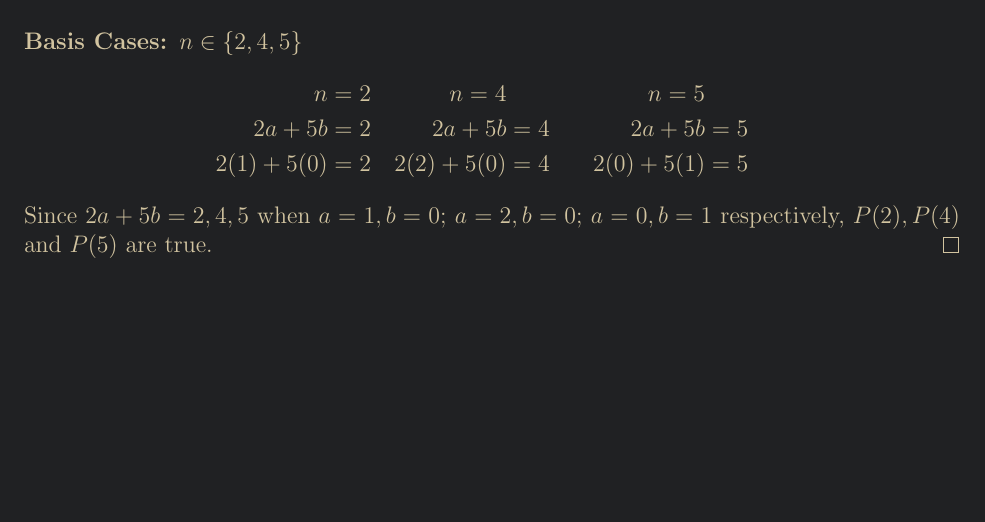
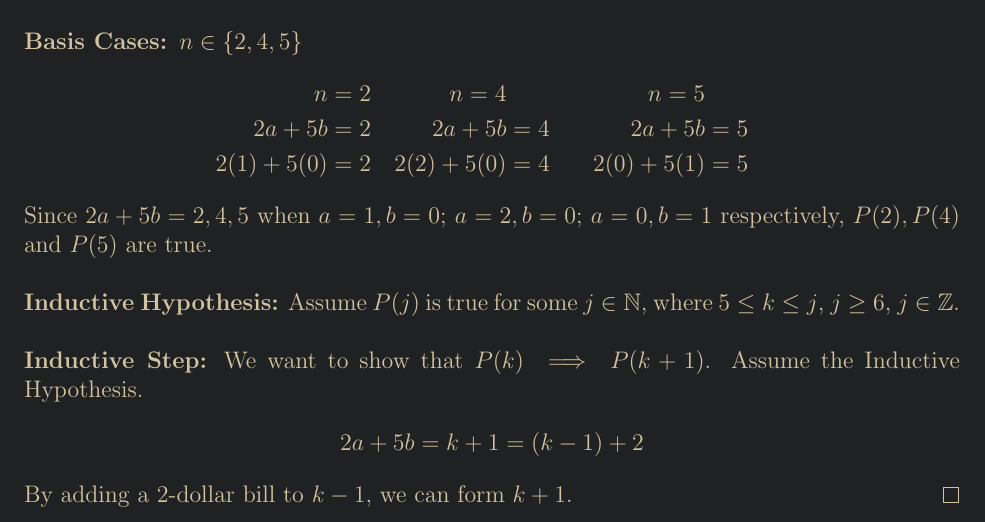
Before and after one commit to denny-cao/math163, a LaTeX problem sheet (hw3.tex): part of page 6 of 16, cut so that both start at the same text, the shorter picture padded with empty space. Compiled offline with pdfLaTeX.

Commit message:
work on question 4 hw3

```diff
--- a/hw3.tex
+++ b/hw3.tex
@@ -204,7 +204,15 @@ Which amounts of money can be formed using just two-dollar bills and five-dollar
             2(0) + 5(1) &= 5 \\
         \end{aligned}
     \end{alignat*}
-    Since $2a+5b=2,4,5$ when $a=1,b=0$; $a=2,b=0$; $a=0,b=1$ respectively, $P(2), P(4)$ and $P(5)$ are true.
+    Since $2a+5b=2,4,5$ when $a=1,b=0$; $a=2,b=0$; $a=0,b=1$ respectively, $P(2), P(4)$ and $P(5)$ are true. \\
+    \\
+    \textbf{Inductive Hypothesis:} Assume $P(j)$ is true for some $j \in \nats$, where $5 \leq k \leq j$, $j \geq 6$, $j \in \ints$. \\
+    \\
+    \textbf{Inductive Step:} We want to show that $P(k)\implies P(k+1)$. Assume the Inductive Hypothesis.
+    \begin{align*}
+        2a + 5b = k+1 = (k - 1) + 2
+    \end{align*}
+    By adding a 2-dollar bill to $k-1$, we can form $k+1$.
 \end{proof}
 \newpage
 % Question 5
```
Also changed, not shown: hw3.pdf, 3 other files.
